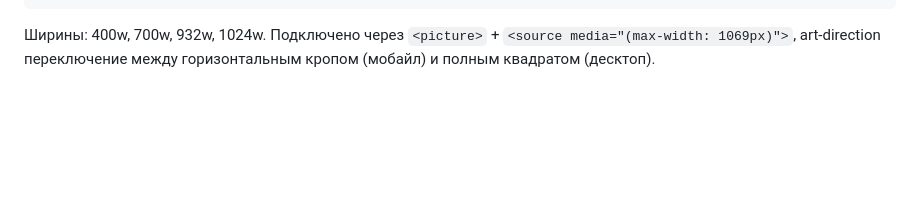
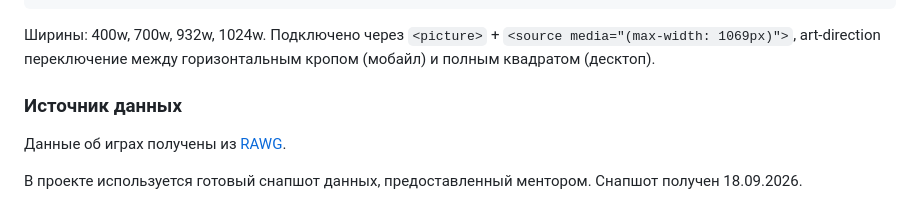
Before and after one commit to syhanov/igroteka, a Markdown page: README.md, the part around the change. Drawn GitHub-style; blank space fills up the shorter version.

Commit message:
docs: в readme внесена информация по снашоту

```diff
--- a/README.md
+++ b/README.md
@@ -107,3 +107,9 @@ magick dualsens-horizontal.jpg -resize 1024x dualsens-h-1024.jpg
 Ширины: 400w, 700w, 932w, 1024w. Подключено через `<picture>` +
 `<source media="(max-width: 1069px)">`, art-direction переключение
 между горизонтальным кропом (мобайл) и полным квадратом (десктоп).
+
+### Источник данных
+
+Данные об играх получены из [RAWG](https://rawg.io/).
+
+В проекте используется готовый снапшот данных, предоставленный ментором. Снапшот получен 18.09.2026.
```
